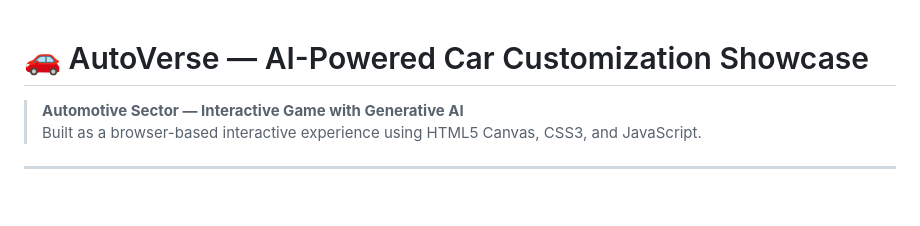
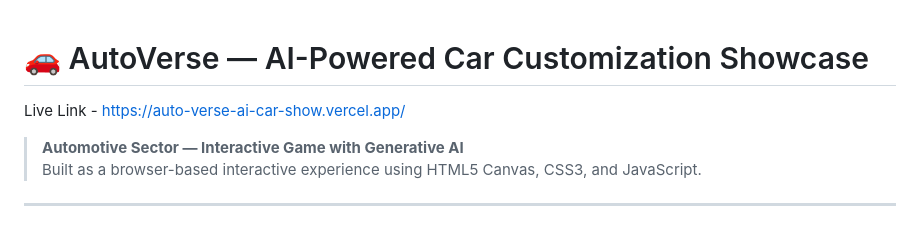
Before and after one commit to horil07/AutoVerse-AI-Car-Show, a Markdown page: README.md, the part around the change. Rendered like a GitHub page; blank space fills up the shorter version.

```diff
--- a/README.md
+++ b/README.md
@@ -1,5 +1,5 @@
 # 🚗 AutoVerse — AI-Powered Car Customization Showcase
-
+Live Link - https://auto-verse-ai-car-show.vercel.app/
 > **Automotive Sector — Interactive Game with Generative AI**
 > Built as a browser-based interactive experience using HTML5 Canvas, CSS3, and JavaScript.
 
```
